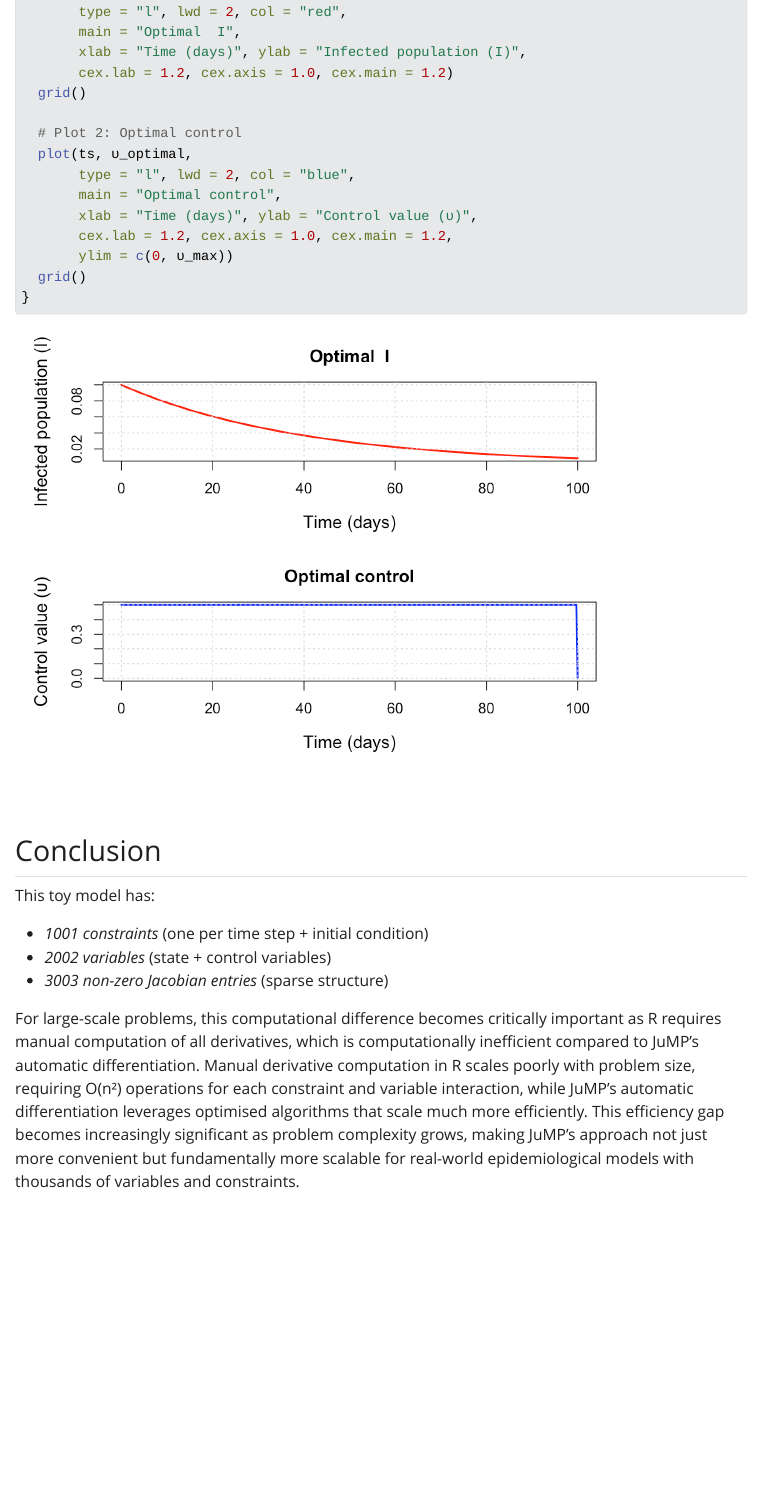
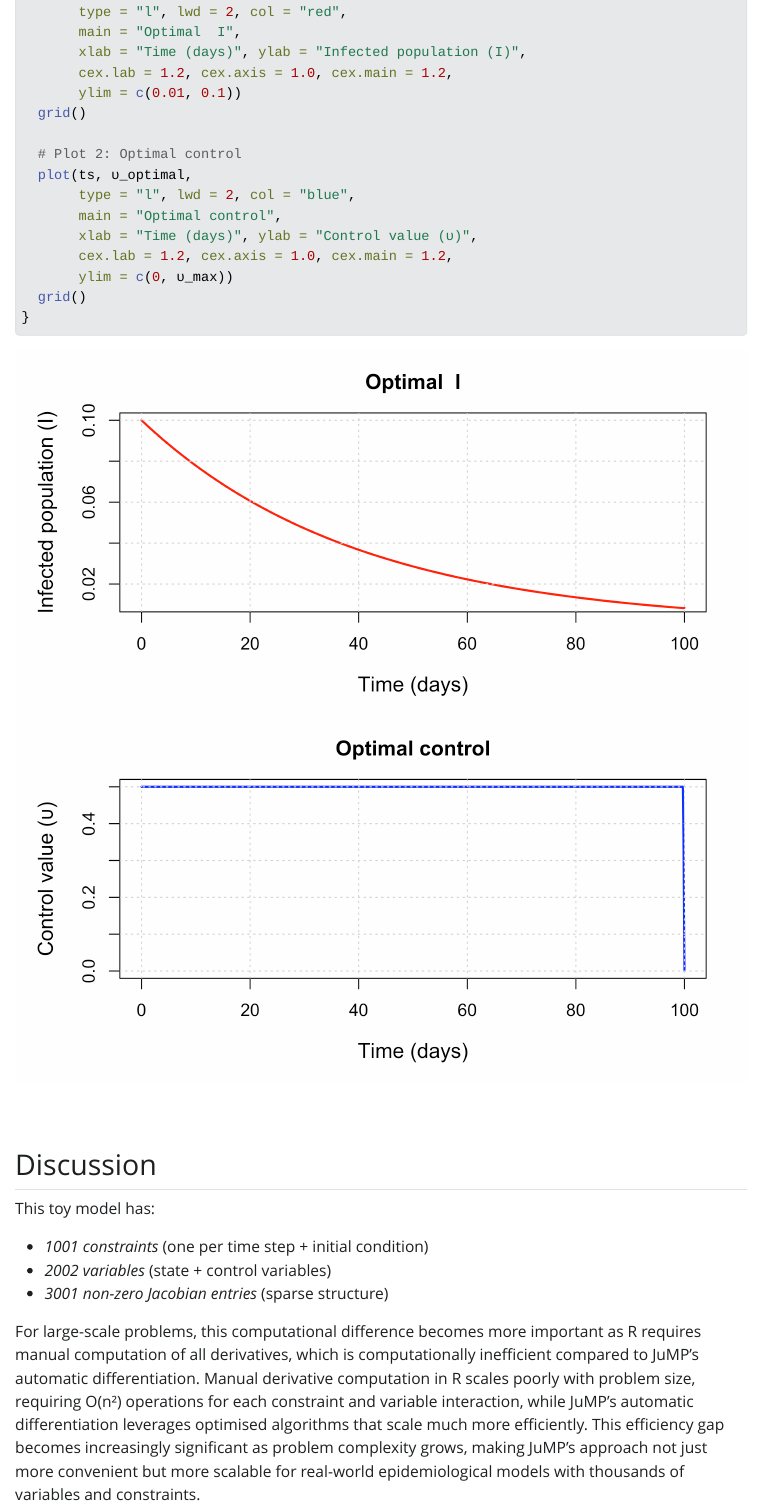
Before and after one commit to epirecipes/EpiPolicies, a Quarto document (ToyModel_indirect_n_direct/R_approach/expSIR_in_R.qmd): the page in a window 1100 px wide, from 9560 px down. The pictures show the output file ToyModel_indirect_n_direct/R_approach/expSIR_in_R.html that the author committed with the source, opened offline; Quarto's library style sheets are replaced by a plain one without menus; long lines of code are wrapped.

Commit message:
Added corrections to expinfection control model using R

````diff
--- a/ToyModel_indirect_n_direct/R_approach/expSIR_in_R.qmd
+++ b/ToyModel_indirect_n_direct/R_approach/expSIR_in_R.qmd
@@ -379,7 +382,8 @@ if (require(graphics, quietly = TRUE)) {
        type = "l", lwd = 2, col = "red",
        main = "Optimal  I",
        xlab = "Time (days)", ylab = "Infected population (I)",
-       cex.lab = 1.2, cex.axis = 1.0, cex.main = 1.2)
+       cex.lab = 1.2, cex.axis = 1.0, cex.main = 1.2,
+       ylim = c(0.01, 0.1))
   grid()
 
   # Plot 2: Optimal control
@@ -393,12 +397,12 @@ if (require(graphics, quietly = TRUE)) {
 }
 ```
 
-## Conclusion
+## Discussion
 
 This toy model has:
 
 - _1001 constraints_ (one per time step + initial condition)
 - _2002 variables_ (state + control variables)
-- _3003 non-zero Jacobian entries_ (sparse structure)
+- _3001 non-zero Jacobian entries_ (sparse structure)
 
-For large-scale problems, this computational difference becomes critically important as R requires manual computation of all derivatives, which is computationally inefficient compared to JuMP's automatic differentiation. Manual derivative computation in R scales poorly with problem size, requiring O(n²) operations for each constraint and variable interaction, while JuMP's automatic differentiation leverages optimised algorithms that scale much more efficiently. This efficiency gap becomes increasingly significant as problem complexity grows, making JuMP's approach not just more convenient but fundamentally more scalable for real-world epidemiological models with thousands of variables and constraints.
+For large-scale problems, this computational difference becomes more important as R requires manual computation of all derivatives, which is computationally inefficient compared to JuMP's automatic differentiation. Manual derivative computation in R scales poorly with problem size, requiring O(n²) operations for each constraint and variable interaction, while JuMP's automatic differentiation leverages optimised algorithms that scale much more efficiently. This efficiency gap becomes increasingly significant as problem complexity grows, making JuMP's approach not just more convenient but more scalable for real-world epidemiological models with thousands of variables and constraints.
````
Also changed, not shown: ToyModel_indirect_n_direct/R_approach/expSIR_in_R.html, ToyModel_indirect_n_direct/R_approach/expSIR_in_R.md, ToyModel_indirect_n_direct/R_approach/expSIR_in_R.pdf, ToyModel_indirect_n_direct/R_approach/expSIR_in_R_files/figure-commonmark/unnamed-chunk-8-1.png, ToyModel_indirect_n_direct/R_approach/expSIR_in_R_files/figure-docx/unnamed-chunk-8-1.png, ToyModel_indirect_n_direct/R_approach/expSIR_in_R_files/figure-html/unnamed-chunk-8-1.png, ToyModel_indirect_n_direct/R_approach/expSIR_in_R.qmd (3 more changed lines), 2 other files.
